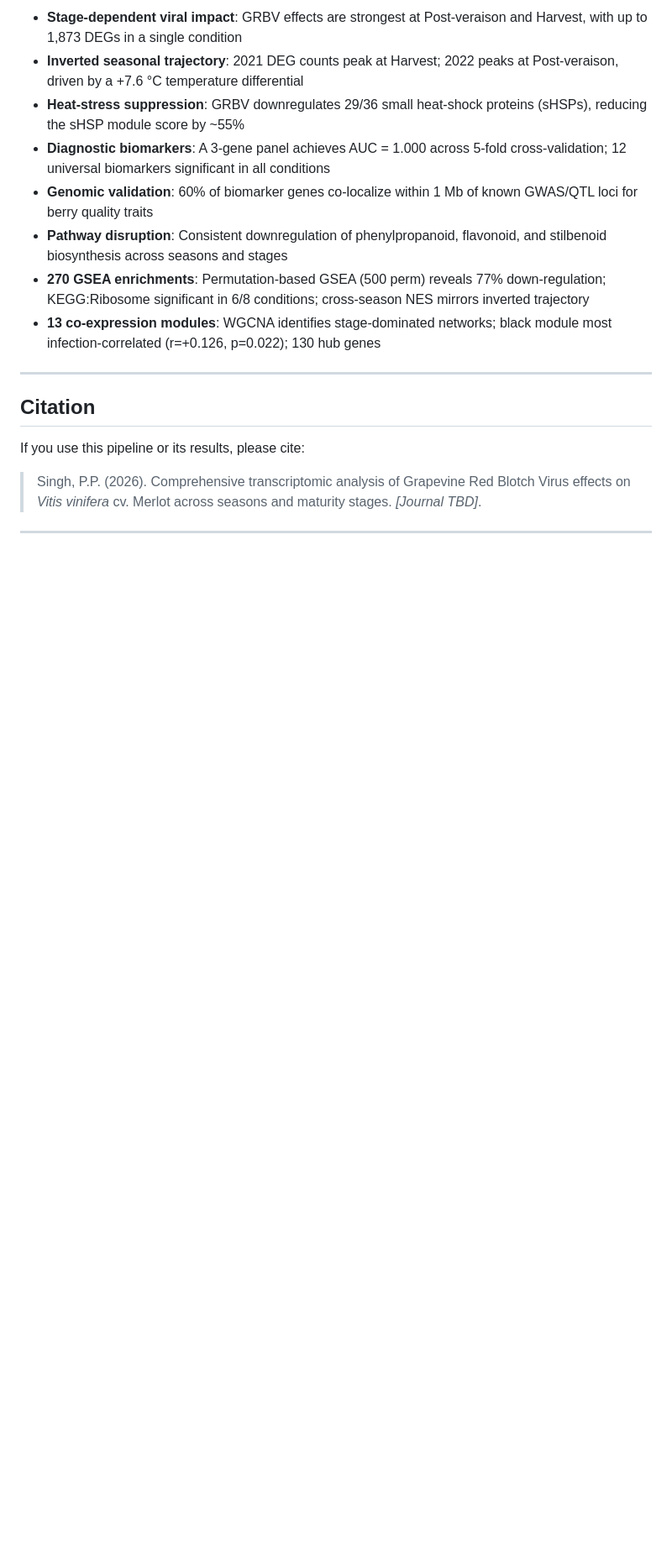
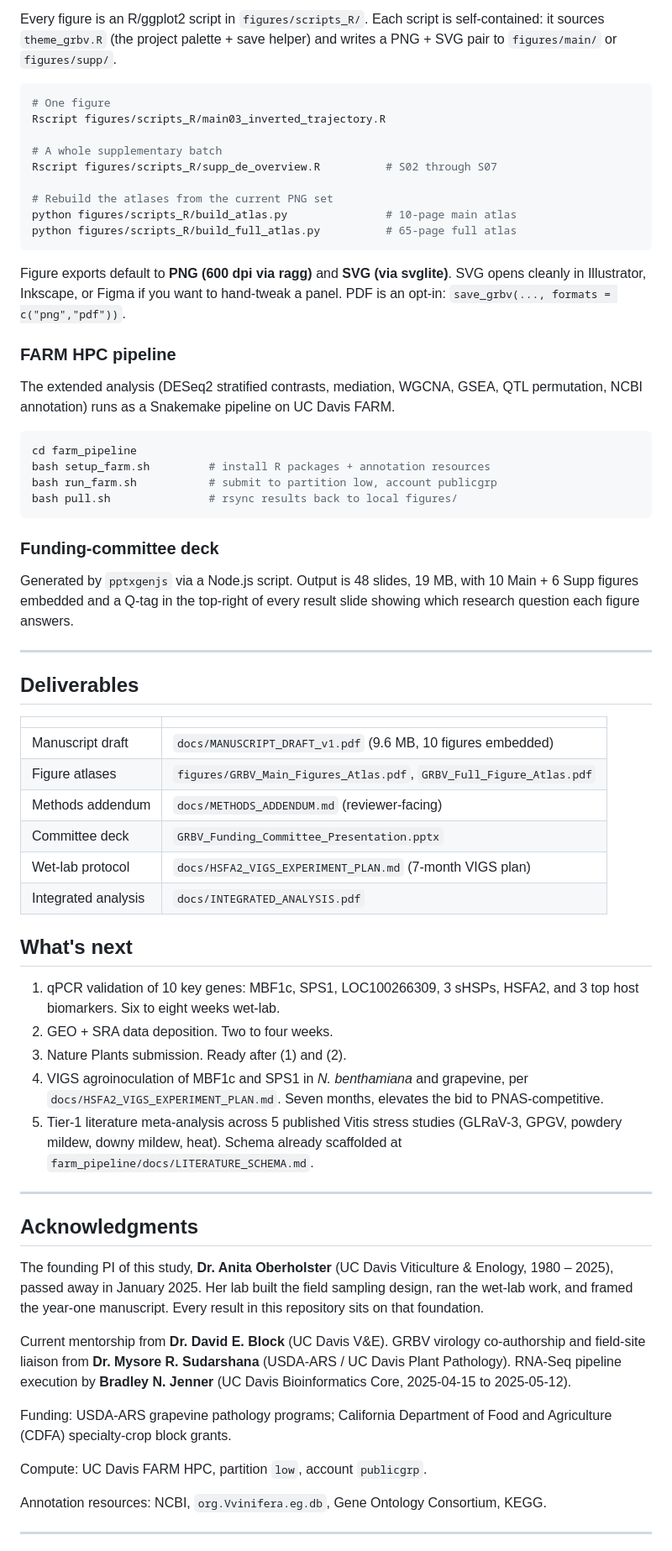
Before and after one commit to prem-p-singh/GRBV-Transcriptomics-Analysis, a Markdown page: README.md, the part around one of its changes. Shown at 84% size. GitHub-like rendering; blank space fills up the shorter version.

````diff
--- a/README.md
+++ b/README.md
@@ -273,20 +115,69 @@ Each analysis script can be run independently if its required input files are pr
 
-- **Stage-dependent viral impact**: GRBV effects are strongest at Post-veraison and Harvest, with up to 1,873 DEGs in a single condition
-- **Inverted seasonal trajectory**: 2021 DEG counts peak at Harvest; 2022 peaks at Post-veraison, driven by a +7.6 &deg;C temperature differential
-- **Heat-stress suppression**: GRBV downregulates 29/36 small heat-shock proteins (sHSPs), reducing the sHSP module score by ~55%
-- **Diagnostic biomarkers**: A 3-gene panel achieves AUC = 1.000 across 5-fold cross-validation; 12 universal biomarkers significant in all conditions
-- **Genomic validation**: 60% of biomarker genes co-localize within 1 Mb of known GWAS/QTL loci for berry quality traits
-- **Pathway disruption**: Consistent downregulation of phenylpropanoid, flavonoid, and stilbenoid biosynthesis across seasons and stages
-- **270 GSEA enrichments**: Permutation-based GSEA (500 perm) reveals 77% down-regulation; KEGG:Ribosome significant in 6/8 conditions; cross-season NES mirrors inverted trajectory
-- **13 co-expression modules**: WGCNA identifies stage-dominated networks; black module most infection-correlated (r=+0.126, p=0.022); 130 hub genes
+Every figure is an R/ggplot2 script in `figures/scripts_R/`. Each script is self-contained: it sources `theme_grbv.R` (the project palette + save helper) and writes a PNG + SVG pair to `figures/main/` or `figures/supp/`.
+
+```bash
+# One figure
+Rscript figures/scripts_R/main03_inverted_trajectory.R
+
+# A whole supplementary batch
+Rscript figures/scripts_R/supp_de_overview.R          # S02 through S07
+
+# Rebuild the atlases from the current PNG set
+python figures/scripts_R/build_atlas.py               # 10-page main atlas
+python figures/scripts_R/build_full_atlas.py          # 65-page full atlas
+```
+
+Figure exports default to **PNG (600 dpi via ragg)** and **SVG (via svglite)**. SVG opens cleanly in Illustrator, Inkscape, or Figma if you want to hand-tweak a panel. PDF is an opt-in: `save_grbv(..., formats = c("png","pdf"))`.
+
+### FARM HPC pipeline
+
+The extended analysis (DESeq2 stratified contrasts, mediation, WGCNA, GSEA, QTL permutation, NCBI annotation) runs as a Snakemake pipeline on UC Davis FARM.
+
+```bash
+cd farm_pipeline
+bash setup_farm.sh         # install R packages + annotation resources
+bash run_farm.sh           # submit to partition low, account publicgrp
+bash pull.sh               # rsync results back to local figures/
+```
+
+### Funding-committee deck
+
+Generated by `pptxgenjs` via a Node.js script. Output is 48 slides, 19 MB, with 10 Main + 6 Supp figures embedded and a Q-tag in the top-right of every result slide showing which research question each figure answers.
 
 ---
 
-## Citation
+## Deliverables
 
-If you use this pipeline or its results, please cite:
+| | |
+|---|---|
+| Manuscript draft | `docs/MANUSCRIPT_DRAFT_v1.pdf` (9.6 MB, 10 figures embedded) |
+| Figure atlases | `figures/GRBV_Main_Figures_Atlas.pdf`, `GRBV_Full_Figure_Atlas.pdf` |
+| Methods addendum | `docs/METHODS_ADDENDUM.md` (reviewer-facing) |
+| Committee deck | `GRBV_Funding_Committee_Presentation.pptx` |
+| Wet-lab protocol | `docs/HSFA2_VIGS_EXPERIMENT_PLAN.md` (7-month VIGS plan) |
+| Integrated analysis | `docs/INTEGRATED_ANALYSIS.pdf` |
 
-> Singh, P.P. (2026). Comprehensive transcriptomic analysis of Grapevine Red Blotch Virus effects on *Vitis vinifera* cv. Merlot across seasons and maturity stages. *[Journal TBD]*.
+## What's next
+
+1. qPCR validation of 10 key genes: MBF1c, SPS1, LOC100266309, 3 sHSPs, HSFA2, and 3 top host biomarkers. Six to eight weeks wet-lab.
+2. GEO + SRA data deposition. Two to four weeks.
+3. Nature Plants submission. Ready after (1) and (2).
+4. VIGS agroinoculation of MBF1c and SPS1 in *N. benthamiana* and grapevine, per `docs/HSFA2_VIGS_EXPERIMENT_PLAN.md`. Seven months, elevates the bid to PNAS-competitive.
+5. Tier-1 literature meta-analysis across 5 published Vitis stress studies (GLRaV-3, GPGV, powdery mildew, downy mildew, heat). Schema already scaffolded at `farm_pipeline/docs/LITERATURE_SCHEMA.md`.
 
 ---
 
+## Acknowledgments
+
+The founding PI of this study, **Dr. Anita Oberholster** (UC Davis Viticulture & Enology, 1980 – 2025), passed away in January 2025. Her lab built the field sampling design, ran the wet-lab work, and framed the year-one manuscript. Every result in this repository sits on that foundation.
+
+Current mentorship from **Dr. David E. Block** (UC Davis V&E). GRBV virology co-authorship and field-site liaison from **Dr. Mysore R. Sudarshana** (USDA-ARS / UC Davis Plant Pathology). RNA-Seq pipeline execution by **Bradley N. Jenner** (UC Davis Bioinformatics Core, 2025-04-15 to 2025-05-12).
+
+Funding: USDA-ARS grapevine pathology programs; California Department of Food and Agriculture (CDFA) specialty-crop block grants.
+
+Compute: UC Davis FARM HPC, partition `low`, account `publicgrp`.
+
+Annotation resources: NCBI, `org.Vvinifera.eg.db`, Gene Ontology Consortium, KEGG.
+
+---
+
````
Also changed, not shown: other parts of README.md (+83 -235 lines).
